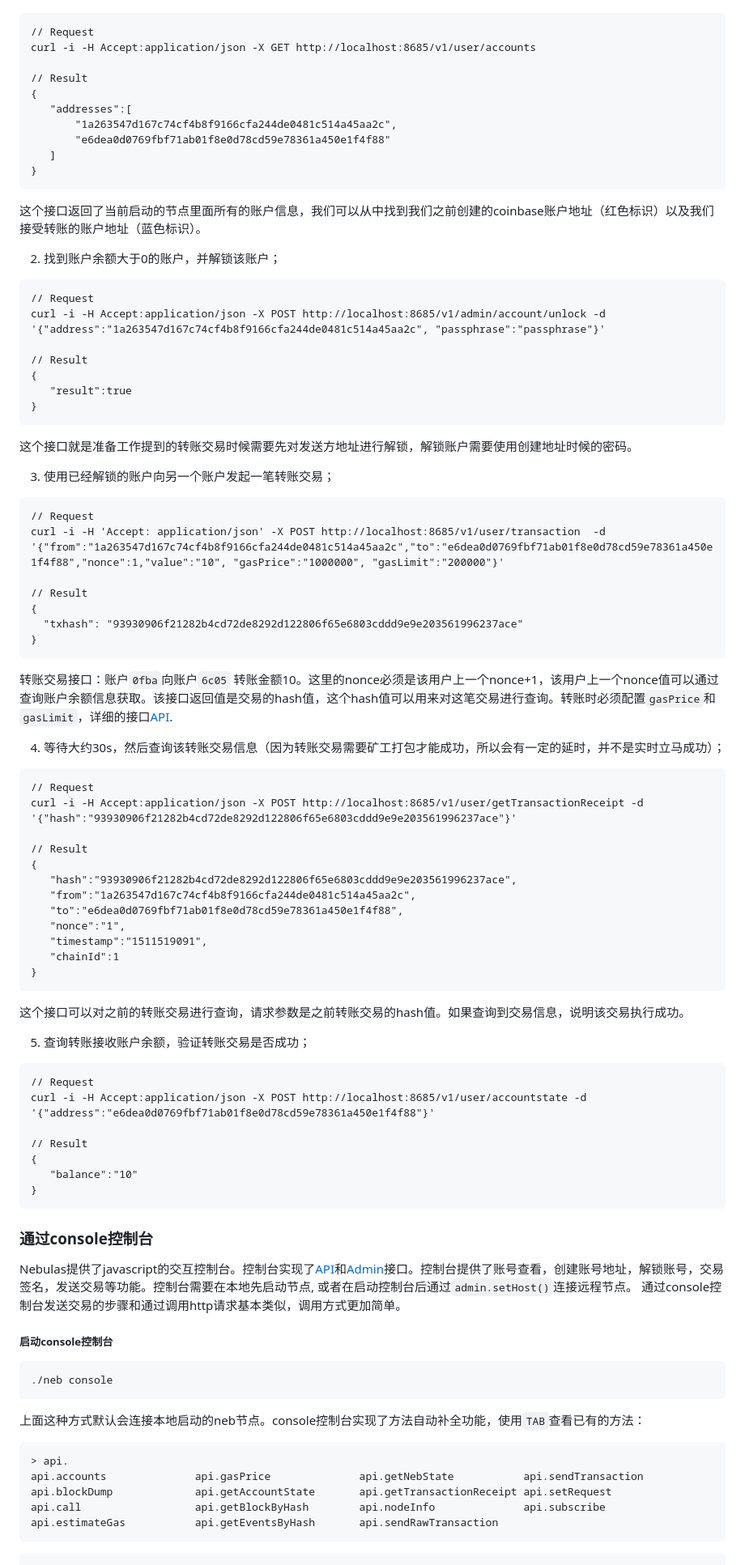
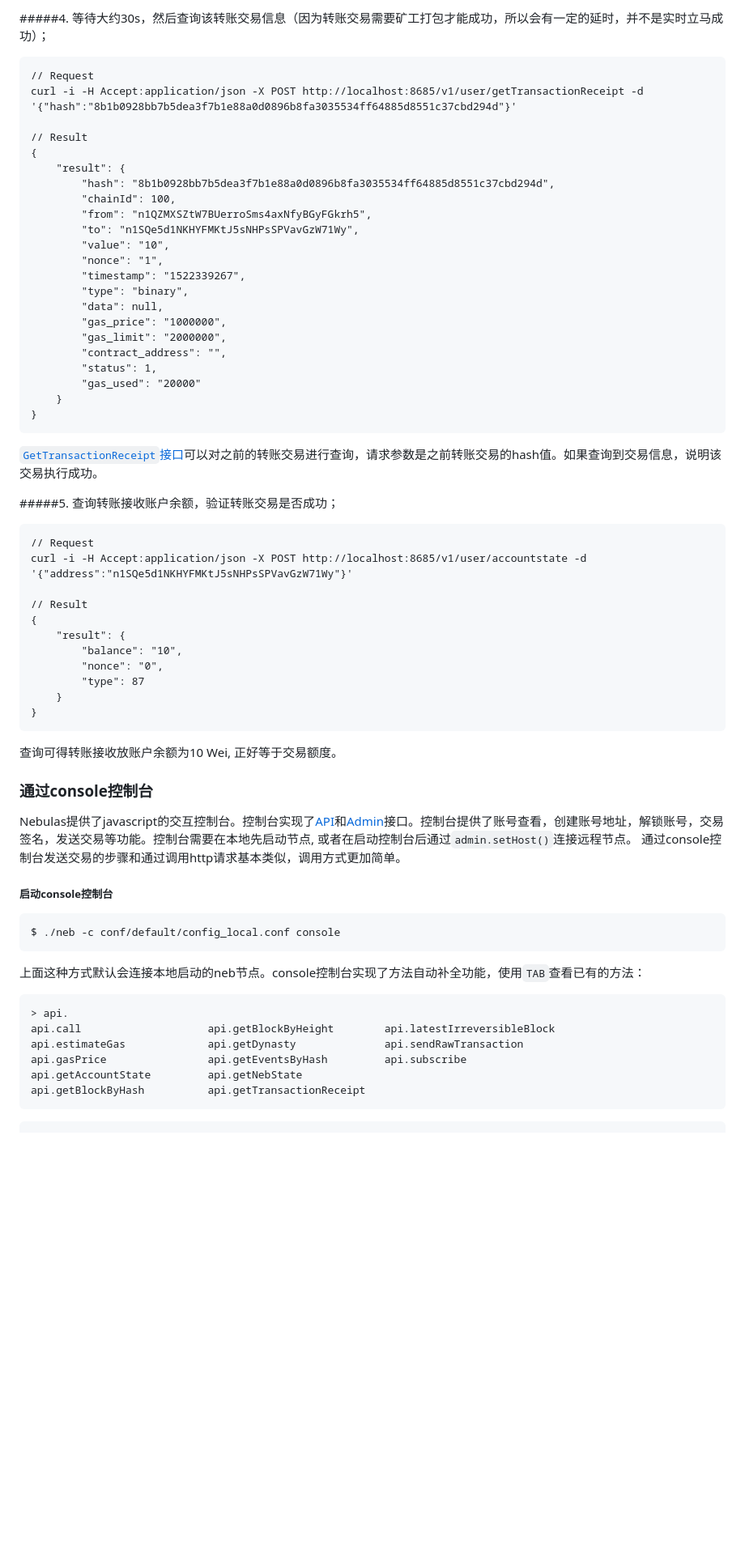
Before and after one commit to nebulasio/wiki, a Markdown page: tutorials/[中文] Nebulas 101 - 02 发送交易.md, the part around one of its changes. Shown at 81% size. GitHub-like rendering; blank space fills up the shorter version.

````diff
--- a/tutorials/[中文] Nebulas 101 - 02 发送交易.md
+++ b/tutorials/[中文] Nebulas 101 - 02 发送交易.md
@@ -68,90 +137,65 @@ curl -i -H Accept:application/json -X POST http://localhost:8685/v1/user/account
+#####4. 等待大约30s，然后查询该转账交易信息（因为转账交易需要矿工打包才能成功，所以会有一定的延时，并不是实时立马成功）；
 
 ```
 // Request
-curl -i -H Accept:application/json -X GET http://localhost:8685/v1/user/accounts
+curl -i -H Accept:application/json -X POST http://localhost:8685/v1/user/getTransactionReceipt -d '{"hash":"8b1b0928bb7b5dea3f7b1e88a0d0896b8fa3035534ff64885d8551c37cbd294d"}'
 
 // Result
 {
-   "addresses":[
-       "1a263547d167c74cf4b8f9166cfa244de0481c514a45aa2c",
-       "e6dea0d0769fbf71ab01f8e0d78cd59e78361a450e1f4f88"
-   ]
+	"result": {
+		"hash": "8b1b0928bb7b5dea3f7b1e88a0d0896b8fa3035534ff64885d8551c37cbd294d",
+		"chainId": 100,
+		"from": "n1QZMXSZtW7BUerroSms4axNfyBGyFGkrh5",
+		"to": "n1SQe5d1NKHYFMKtJ5sNHPsSPVavGzW71Wy",
+		"value": "10",
+		"nonce": "1",
+		"timestamp": "1522339267",
+		"type": "binary",
+		"data": null,
+		"gas_price": "1000000",
+		"gas_limit": "2000000",
+		"contract_address": "",
+		"status": 1,
+		"gas_used": "20000"
+	}
 }
 ```
-这个接口返回了当前启动的节点里面所有的账户信息，我们可以从中找到我们之前创建的coinbase账户地址（红色标识）以及我们接受转账的账户地址（蓝色标识）。
+[`GetTransactionReceipt`接口](https://github.com/nebulasio/wiki/blob/master/rpc.md#gettransactionreceipt)可以对之前的转账交易进行查询，请求参数是之前转账交易的hash值。如果查询到交易信息，说明该交易执行成功。
 
-2. 找到账户余额大于0的账户，并解锁该账户；
+#####5. 查询转账接收账户余额，验证转账交易是否成功；
 
 ```
 // Request
-curl -i -H Accept:application/json -X POST http://localhost:8685/v1/admin/account/unlock -d '{"address":"1a263547d167c74cf4b8f9166cfa244de0481c514a45aa2c", "passphrase":"passphrase"}'
+curl -i -H Accept:application/json -X POST http://localhost:8685/v1/user/accountstate -d '{"address":"n1SQe5d1NKHYFMKtJ5sNHPsSPVavGzW71Wy"}'
 
 // Result
 {
-   "result":true
+	"result": {
+		"balance": "10",
+		"nonce": "0",
+		"type": 87
+	}
 }
 ```
-这个接口就是准备工作提到的转账交易时候需要先对发送方地址进行解锁，解锁账户需要使用创建地址时候的密码。
-
-3. 使用已经解锁的账户向另一个账户发起一笔转账交易；
-
-```
-// Request
-curl -i -H 'Accept: application/json' -X POST http://localhost:8685/v1/user/transaction  -d '{"from":"1a263547d167c74cf4b8f9166cfa244de0481c514a45aa2c","to":"e6dea0d0769fbf71ab01f8e0d78cd59e78361a450e1f4f88","nonce":1,"value":"10", "gasPrice":"1000000", "gasLimit":"200000"}'
-
-// Result
-{
-  "txhash": "93930906f21282b4cd72de8292d122806f65e6803cddd9e9e203561996237ace"
-}
-```
-转账交易接口：账户`0fba`向账户`6c05` 转账金额10。这里的nonce必须是该用户上一个nonce+1，该用户上一个nonce值可以通过查询账户余额信息获取。该接口返回值是交易的hash值，这个hash值可以用来对这笔交易进行查询。转账时必须配置`gasPrice`和`gasLimit`，详细的接口[API](https://github.com/nebulasio/wiki/blob/master/rpc.md#sendtransaction).
-
-4. 等待大约30s，然后查询该转账交易信息（因为转账交易需要矿工打包才能成功，所以会有一定的延时，并不是实时立马成功）；
-
-```
-// Request
-curl -i -H Accept:application/json -X POST http://localhost:8685/v1/user/getTransactionReceipt -d '{"hash":"93930906f21282b4cd72de8292d122806f65e6803cddd9e9e203561996237ace"}'
-
-// Result
-{
-   "hash":"93930906f21282b4cd72de8292d122806f65e6803cddd9e9e203561996237ace",
-   "from":"1a263547d167c74cf4b8f9166cfa244de0481c514a45aa2c",
-   "to":"e6dea0d0769fbf71ab01f8e0d78cd59e78361a450e1f4f88",
-   "nonce":"1",
-   "timestamp":"1511519091",
-   "chainId":1
-}
-```
-这个接口可以对之前的转账交易进行查询，请求参数是之前转账交易的hash值。如果查询到交易信息，说明该交易执行成功。
-
-5. 查询转账接收账户余额，验证转账交易是否成功；
-
-```
-// Request
-curl -i -H Accept:application/json -X POST http://localhost:8685/v1/user/accountstate -d '{"address":"e6dea0d0769fbf71ab01f8e0d78cd59e78361a450e1f4f88"}'
-
-// Result
-{
-   "balance":"10"
-}
-```
+查询可得转账接收放账户余额为10 Wei, 正好等于交易额度。
 
 ### 通过console控制台
 Nebulas提供了javascript的交互控制台。控制台实现了[API](https://github.com/nebulasio/wiki/blob/master/rpc.md)和[Admin](https://github.com/nebulasio/wiki/blob/master/rpc_admin.md)接口。控制台提供了账号查看，创建账号地址，解锁账号，交易签名，发送交易等功能。控制台需要在本地先启动节点, 或者在启动控制台后通过`admin.setHost()`连接远程节点。
 通过console控制台发送交易的步骤和通过调用http请求基本类似，调用方式更加简单。
 ##### 启动console控制台
 ```
-./neb console
+$ ./neb -c conf/default/config_local.conf console
 ```
 
 上面这种方式默认会连接本地启动的neb节点。console控制台实现了方法自动补全功能，使用`TAB`查看已有的方法：
 
 ```js
 > api.
-api.accounts              api.gasPrice              api.getNebState           api.sendTransaction
-api.blockDump             api.getAccountState       api.getTransactionReceipt api.setRequest
-api.call                  api.getBlockByHash        api.nodeInfo              api.subscribe
-api.estimateGas           api.getEventsByHash       api.sendRawTransaction
+api.call                    api.getBlockByHeight        api.latestIrreversibleBlock
+api.estimateGas             api.getDynasty              api.sendRawTransaction
+api.gasPrice                api.getEventsByHash         api.subscribe
+api.getAccountState         api.getNebState
+api.getBlockByHash          api.getTransactionReceipt
 ```
 ```js
 > admin.
````
Also changed, not shown: other parts of tutorials/[中文] Nebulas 101 - 02 发送交易.md (+151 -75 lines), rpc_admin.md (+1 -1 lines), tutorials/[中文] Nebulas 101 - 01 编译安装.md (+27 -43 lines), tutorials/resources/101-01-make-build.png, tutorials/resources/101-01-node-start.png, tutorials/resources/101-01-seed-node-start.png, tutorials/resources/101-01-started-nebService-node.png (added), tutorials/resources/101-02-genesis-1.png (added), tutorials/resources/101-02-new-key.png.
